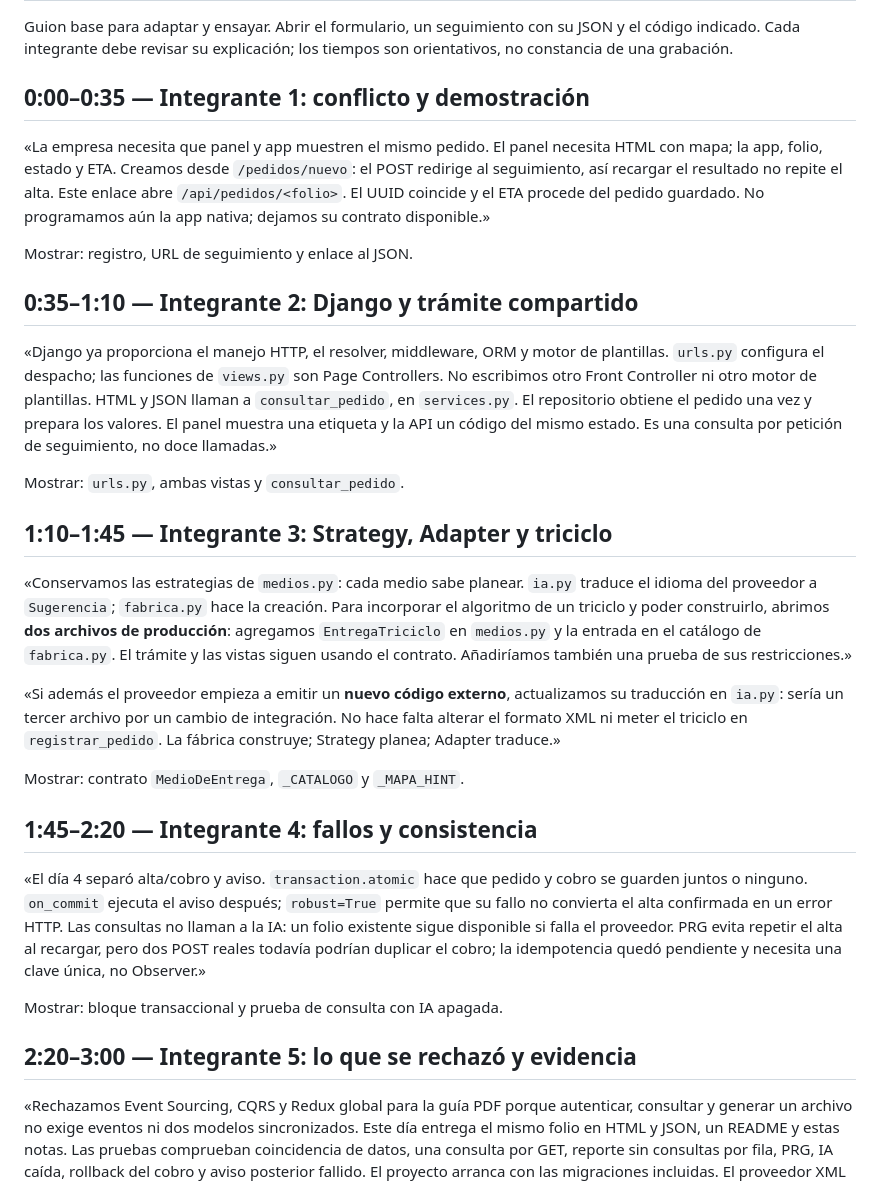
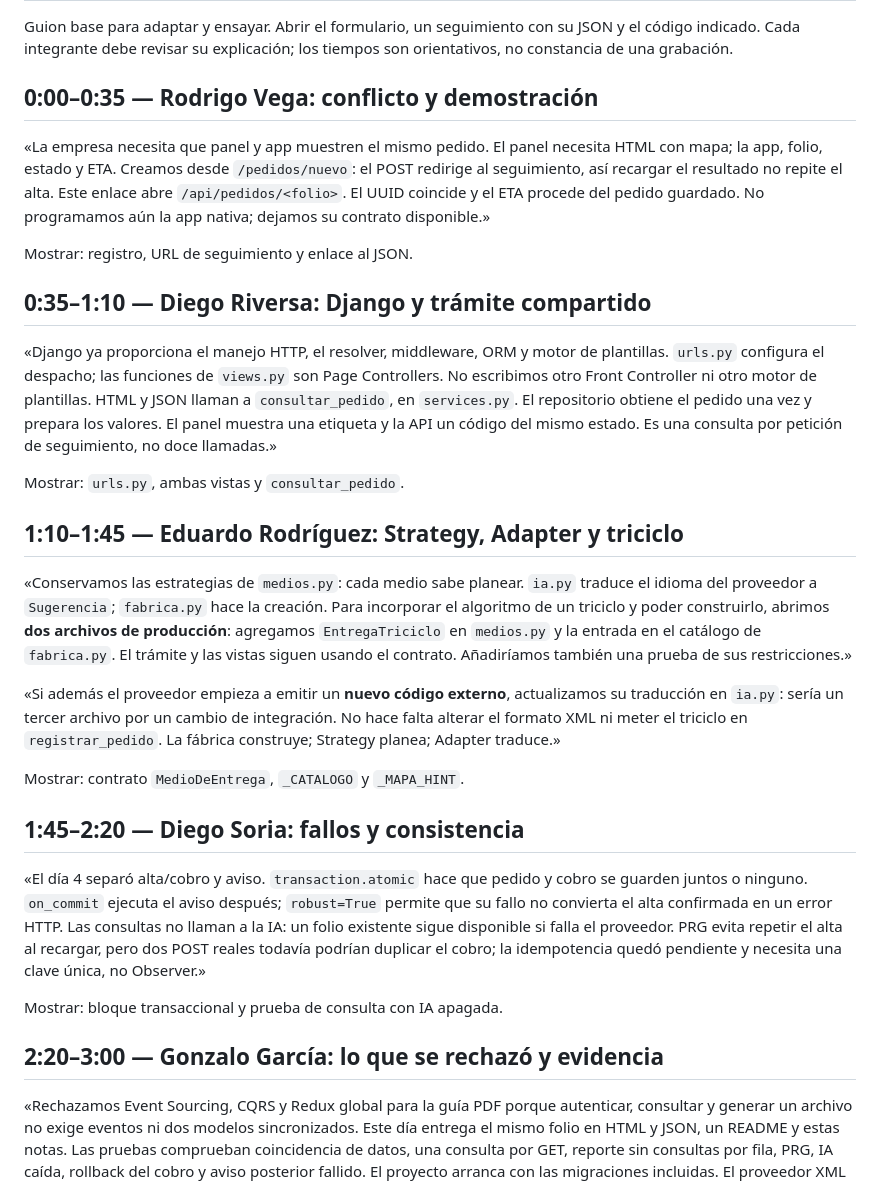
Before and after one commit to SquatternadaFv/Topicos-Web-y-Movil-2026, a Markdown page: dia5/dia5/defensa.md, the part around the change. Drawn GitHub-style.

Commit message:
Correción
Correción

```diff
--- a/dia5/dia5/defensa.md
+++ b/dia5/dia5/defensa.md
@@ -2,19 +2,19 @@
 
 Guion base para adaptar y ensayar. Abrir el formulario, un seguimiento con su JSON y el código indicado. Cada integrante debe revisar su explicación; los tiempos son orientativos, no constancia de una grabación.
 
-## 0:00–0:35 — Integrante 1: conflicto y demostración
+## 0:00–0:35 — Rodrigo Vega: conflicto y demostración
 
 «La empresa necesita que panel y app muestren el mismo pedido. El panel necesita HTML con mapa; la app, folio, estado y ETA. Creamos desde `/pedidos/nuevo`: el POST redirige al seguimiento, así recargar el resultado no repite el alta. Este enlace abre `/api/pedidos/<folio>`. El UUID coincide y el ETA procede del pedido guardado. No programamos aún la app nativa; dejamos su contrato disponible.»
 
 Mostrar: registro, URL de seguimiento y enlace al JSON.
 
-## 0:35–1:10 — Integrante 2: Django y trámite compartido
+## 0:35–1:10 — Diego Riversa: Django y trámite compartido
 
 «Django ya proporciona el manejo HTTP, el resolver, middleware, ORM y motor de plantillas. `urls.py` configura el despacho; las funciones de `views.py` son Page Controllers. No escribimos otro Front Controller ni otro motor de plantillas. HTML y JSON llaman a `consultar_pedido`, en `services.py`. El repositorio obtiene el pedido una vez y prepara los valores. El panel muestra una etiqueta y la API un código del mismo estado. Es una consulta por petición de seguimiento, no doce llamadas.»
 
 Mostrar: `urls.py`, ambas vistas y `consultar_pedido`.
 
-## 1:10–1:45 — Integrante 3: Strategy, Adapter y triciclo
+## 1:10–1:45 — Eduardo Rodríguez: Strategy, Adapter y triciclo
 
 «Conservamos las estrategias de `medios.py`: cada medio sabe planear. `ia.py` traduce el idioma del proveedor a `Sugerencia`; `fabrica.py` hace la creación. Para incorporar el algoritmo de un triciclo y poder construirlo, abrimos **dos archivos de producción**: agregamos `EntregaTriciclo` en `medios.py` y la entrada en el catálogo de `fabrica.py`. El trámite y las vistas siguen usando el contrato. Añadiríamos también una prueba de sus restricciones.»
 
@@ -22,13 +22,13 @@ Mostrar: `urls.py`, ambas vistas y `consultar_pedido`.
 
 Mostrar: contrato `MedioDeEntrega`, `_CATALOGO` y `_MAPA_HINT`.
 
-## 1:45–2:20 — Integrante 4: fallos y consistencia
+## 1:45–2:20 — Diego Soria: fallos y consistencia
 
 «El día 4 separó alta/cobro y aviso. `transaction.atomic` hace que pedido y cobro se guarden juntos o ninguno. `on_commit` ejecuta el aviso después; `robust=True` permite que su fallo no convierta el alta confirmada en un error HTTP. Las consultas no llaman a la IA: un folio existente sigue disponible si falla el proveedor. PRG evita repetir el alta al recargar, pero dos POST reales todavía podrían duplicar el cobro; la idempotencia quedó pendiente y necesita una clave única, no Observer.»
 
 Mostrar: bloque transaccional y prueba de consulta con IA apagada.
 
-## 2:20–3:00 — Integrante 5: lo que se rechazó y evidencia
+## 2:20–3:00 — Gonzalo García: lo que se rechazó y evidencia
 
 «Rechazamos Event Sourcing, CQRS y Redux global para la guía PDF porque autenticar, consultar y generar un archivo no exige eventos ni dos modelos sincronizados. Este día entrega el mismo folio en HTML y JSON, un README y estas notas. Las pruebas comprueban coincidencia de datos, una consulta por GET, reporte sin consultas por fila, PRG, IA caída, rollback del cobro y aviso posterior fallido. El proyecto arranca con las migraciones incluidas. El proveedor XML del día 3 y la idempotencia siguen pendientes; no los declaramos implementados.»
 
```
